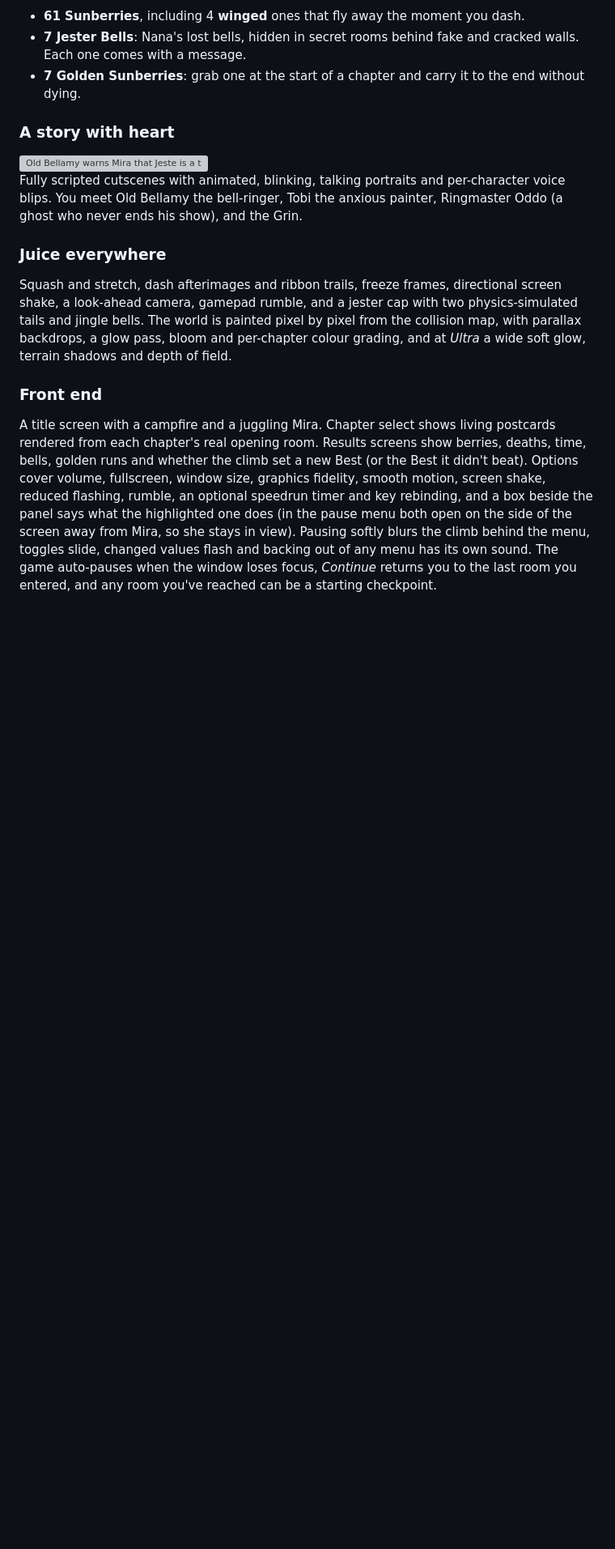
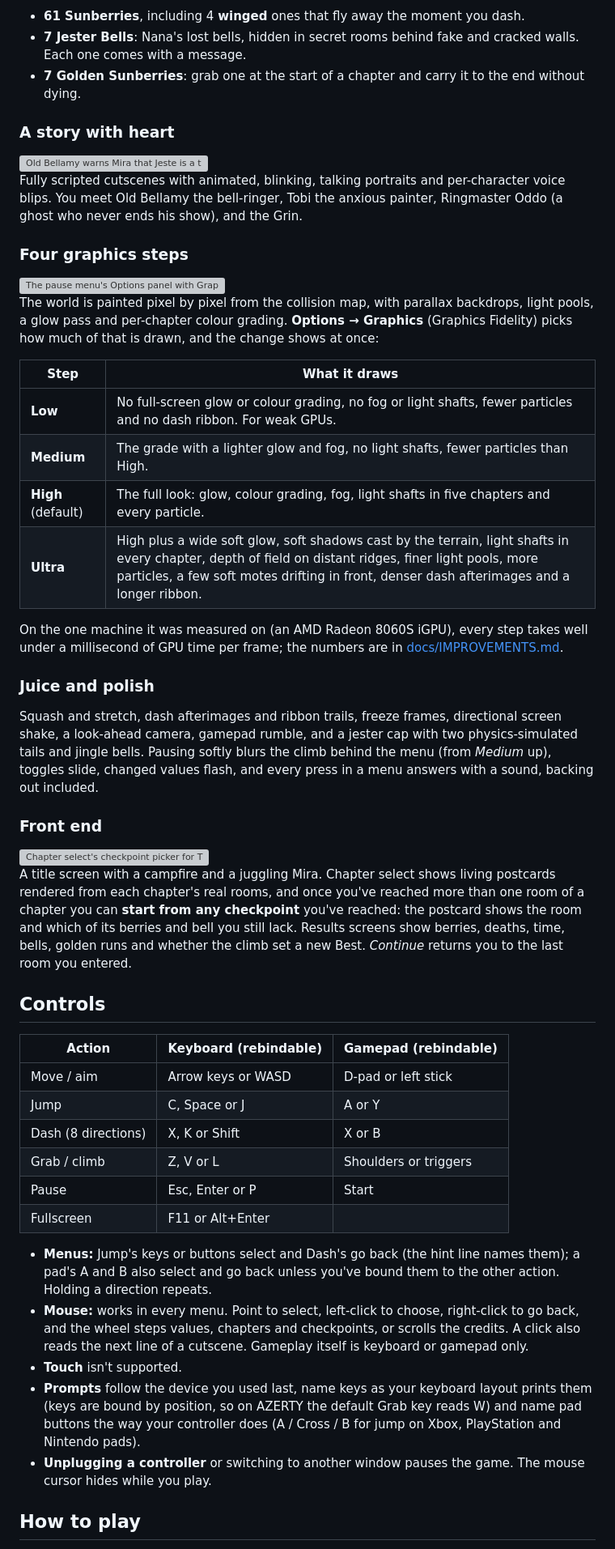
Before and after one commit to nearbycoder/Jeste, a Markdown page: README.md, the part around one of its changes. Shown at 81% size. Rendered like a GitHub page; blank space fills up the shorter version; grey boxes are pictures that could not be loaded.

```diff
--- a/README.md
+++ b/README.md
@@ -171,22 +103,67 @@ Fully scripted cutscenes with animated, blinking, talking portraits and per-char
 voice blips. You meet Old Bellamy the bell-ringer, Tobi the anxious painter, Ringmaster
 Oddo (a ghost who never ends his show), and the Grin.
 
-### Juice everywhere
+### Four graphics steps
+
+<img src="docs/media/screenshot_graphics.png" alt="The pause menu's Options panel with Graphics set to Ultra; its help box lists what Ultra adds, over the softly blurred Lantern Town" width="100%">
+
+The world is painted pixel by pixel from the collision map, with parallax backdrops, light
+pools, a glow pass and per-chapter colour grading. **Options → Graphics** (Graphics Fidelity)
+picks how much of that is drawn, and the change shows at once:
+
+| Step | What it draws |
+|---|---|
+| **Low** | No full-screen glow or colour grading, no fog or light shafts, fewer particles and no dash ribbon. For weak GPUs. |
+| **Medium** | The grade with a lighter glow and fog, no light shafts, fewer particles than High. |
+| **High** (default) | The full look: glow, colour grading, fog, light shafts in five chapters and every particle. |
+| **Ultra** | High plus a wide soft glow, soft shadows cast by the terrain, light shafts in every chapter, depth of field on distant ridges, finer light pools, more particles, a few soft motes drifting in front, denser dash afterimages and a longer ribbon. |
+
+On the one machine it was measured on (an AMD Radeon 8060S iGPU), every step takes well under
+a millisecond of GPU time per frame; the numbers are in
+[docs/IMPROVEMENTS.md](docs/IMPROVEMENTS.md#graphics-steps-and-frame-times).
+
+### Juice and polish
 
 Squash and stretch, dash afterimages and ribbon trails, freeze frames, directional screen
 shake, a look-ahead camera, gamepad rumble, and a jester cap with two physics-simulated
-tails and jingle bells. The world is painted pixel by pixel from the collision map, with
-parallax backdrops, a glow pass, bloom and per-chapter colour grading, and at *Ultra* a wide soft
-glow, terrain shadows and depth of field.
+tails and jingle bells. Pausing softly blurs the climb behind the menu (from *Medium* up),
+toggles slide, changed values flash, and every press in a menu answers with a sound,
+backing out included.
 
 ### Front end
 
-A title screen with a campfire and a juggling Mira. Chapter select shows living
-postcards rendered from each chapter's real opening room. Results screens show berries,
-deaths, time, bells, golden runs and whether the climb set a new Best (or the Best it didn't beat). Options cover volume, fullscreen, window size, graphics fidelity, smooth motion, screen shake,
-reduced flashing, rumble, an optional speedrun timer and key rebinding, and a box beside the
-panel says what the highlighted one does (in the pause menu both open on the side of the screen
-away from Mira, so she stays in view). Pausing softly blurs the climb behind the menu, toggles
-slide, changed values flash and backing out of any menu has its own sound. The game auto-pauses when the window loses focus,
-*Continue* returns you to the last room you entered, and any room you've reached can be a
-starting checkpoint.
+<img src="docs/media/screenshot_checkpoints.png" alt="Chapter select's checkpoint picker for The Hollow Stage: a postcard of room 4 of 8, its berries all found, and a trail of room pips" width="100%">
+
+A title screen with a campfire and a juggling Mira. Chapter select shows living postcards
+rendered from each chapter's real rooms, and once you've reached more than one room of a
+chapter you can **start from any checkpoint** you've reached: the postcard shows the room and
+which of its berries and bell you still lack. Results screens show berries, deaths, time,
+bells, golden runs and whether the climb set a new Best. *Continue* returns you to the last
+room you entered.
+
+## Controls
+
+| Action | Keyboard (rebindable) | Gamepad (rebindable) |
+|---|---|---|
+| Move / aim | Arrow keys or WASD | D-pad or left stick |
+| Jump | C, Space or J | A or Y |
+| Dash (8 directions) | X, K or Shift | X or B |
+| Grab / climb | Z, V or L | Shoulders or triggers |
+| Pause | Esc, Enter or P | Start |
+| Fullscreen | F11 or Alt+Enter | |
+
+- **Menus:** Jump's keys or buttons select and Dash's go back (the hint line names them); a pad's
+  A and B also select and go back unless you've bound them to the other action. Holding a
+  direction repeats.
+- **Mouse:** works in every menu. Point to select, left-click to choose, right-click to go back,
+  and the wheel steps values, chapters and checkpoints, or scrolls the credits. A click also
+  reads the next line of a cutscene. Gameplay itself is keyboard or gamepad only.
+- **Touch** isn't supported.
+- **Prompts** follow the device you used last, name keys as your keyboard layout prints them
+  (keys are bound by position, so on AZERTY the default Grab key reads W) and name pad buttons the
+  way your controller does (A / Cross / B for jump on Xbox, PlayStation and Nintendo pads).
+- **Unplugging a controller** or switching to another window pauses the game. The mouse cursor
+  hides while you play.
+
+## How to play
+
```
Also changed, not shown: other parts of README.md (+115 -185 lines).
